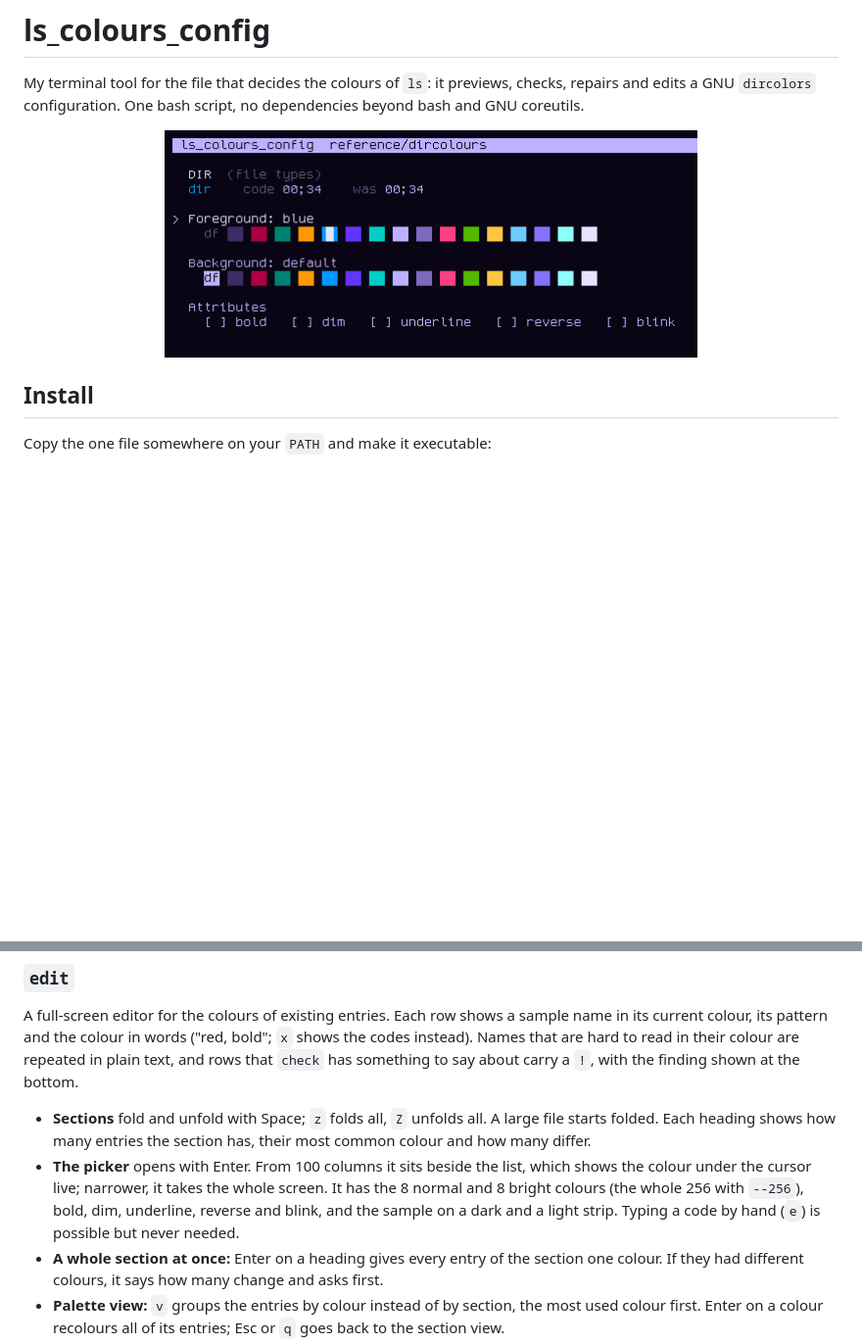
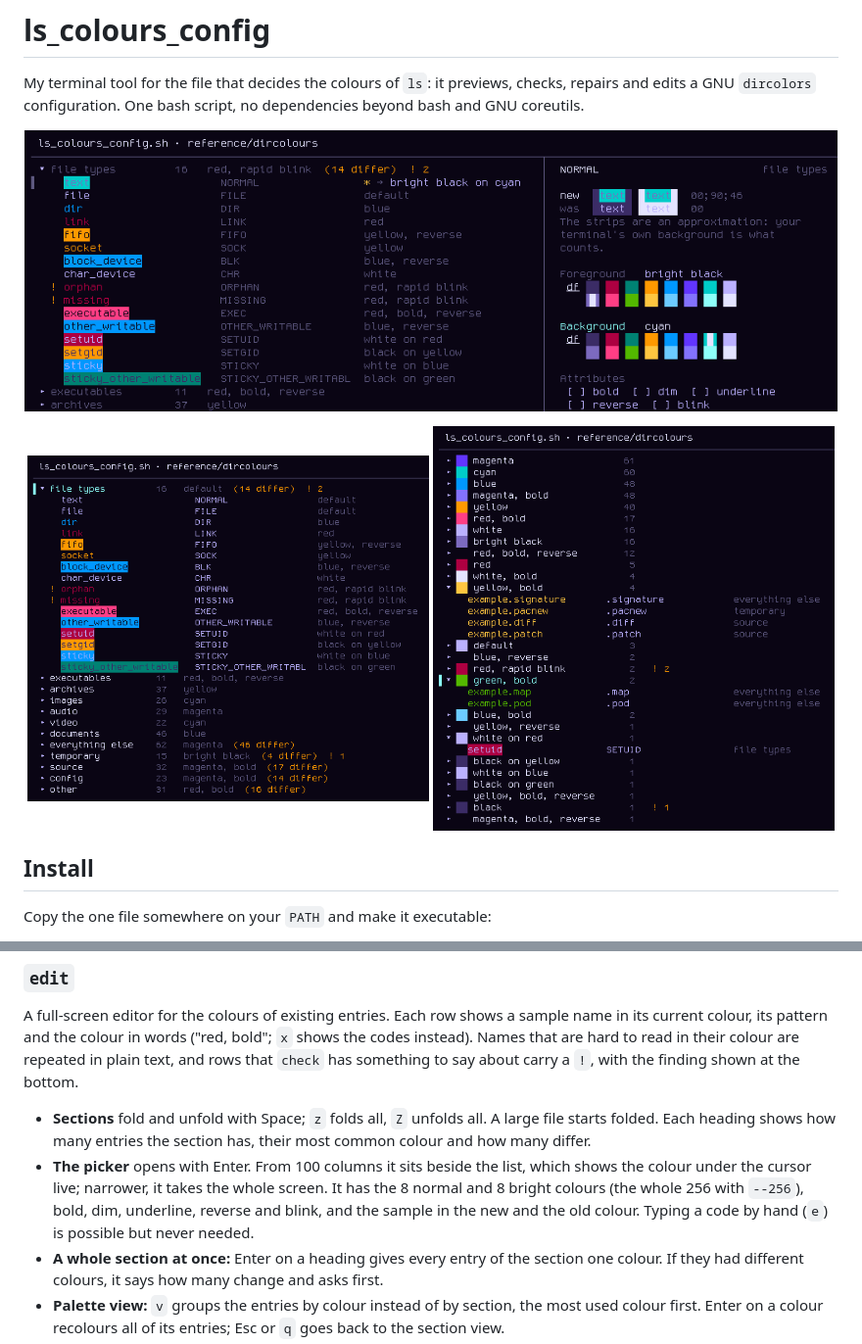
Before and after one commit to VoidCrowned/ls-colours-config, a Markdown page: README.md, 2 parts joined by grey strips. Shown at 98% size. Drawn GitHub-style; pictures changed too: docs/edit_view.png (added), docs/palette_view.png (added), docs/screenshot.png (deleted); blank space fills up the shorter version.

Commit message:
Picker: the sample in the new and old colour on the terminal's own background, no dark and light strips; Esc/q in the hints with a dim slash; README shows the three new screenshots

```diff
--- a/README.md
+++ b/README.md
@@ -2,12 +2,8 @@
 
 My terminal tool for the file that decides the colours of `ls`: it previews, checks, repairs and edits a GNU `dircolors` configuration. One bash script, no dependencies beyond bash and GNU coreutils.
 
-<!-- Screenshots to take for the new editor (replace docs/screenshot.png):
-  1. edit, section view with the sections folded (reference file, 100+ columns)
-  2. edit, split pane: list on the left, picker on the right with the dark and light strips
-  3. edit, palette view (v) with a couple of colour groups unfolded
--->
-<p align="center"><img src="docs/screenshot.png" alt="The colour picker of the editor: a sample name in its current colour, the palettes for foreground and background, and the switches for bold, dim, underline, reverse and blink" width="544"></p>
+<p align="center"><img src="docs/edit_view.png" alt="The editor with the picker beside the list: the file types section unfolded, each entry in its colour with the colour in words, and on the right the new and old sample, the foreground and background palettes and the attribute switches" width="830"></p>
+<p align="center"><img src="docs/section_view.png" alt="The section view: one row per section with its number of entries, its main colour and how many entries differ, the file types section unfolded" width="410"> <img src="docs/palette_view.png" alt="The palette view: the entries grouped by colour, most used first, a few groups unfolded to show their entries and sections" width="410"></p>
 
 ## Install
 
@@ -66,7 +62,7 @@ Then it shows the complete diff and asks once before writing.
 A full-screen editor for the colours of existing entries. Each row shows a sample name in its current colour, its pattern and the colour in words ("red, bold"; `x` shows the codes instead). Names that are hard to read in their colour are repeated in plain text, and rows that `check` has something to say about carry a `!`, with the finding shown at the bottom.
 
 - **Sections** fold and unfold with Space; `z` folds all, `Z` unfolds all. A large file starts folded. Each heading shows how many entries the section has, their most common colour and how many differ.
-- **The picker** opens with Enter. From 100 columns it sits beside the list, which shows the colour under the cursor live; narrower, it takes the whole screen. It has the 8 normal and 8 bright colours (the whole 256 with `--256`), bold, dim, underline, reverse and blink, and the sample on a dark and a light strip. Typing a code by hand (`e`) is possible but never needed.
+- **The picker** opens with Enter. From 100 columns it sits beside the list, which shows the colour under the cursor live; narrower, it takes the whole screen. It has the 8 normal and 8 bright colours (the whole 256 with `--256`), bold, dim, underline, reverse and blink, and the sample in the new and the old colour. Typing a code by hand (`e`) is possible but never needed.
 - **A whole section at once:** Enter on a heading gives every entry of the section one colour. If they had different colours, it says how many change and asks first.
 - **Palette view:** `v` groups the entries by colour instead of by section, the most used colour first. Enter on a colour recolours all of its entries; Esc or `q` goes back to the section view.
 - **Undo:** `u` undoes the changes of the entry under the cursor (on a heading: of the whole section), `U` undoes all changes.
```
Also changed, not shown: 2 other files.
